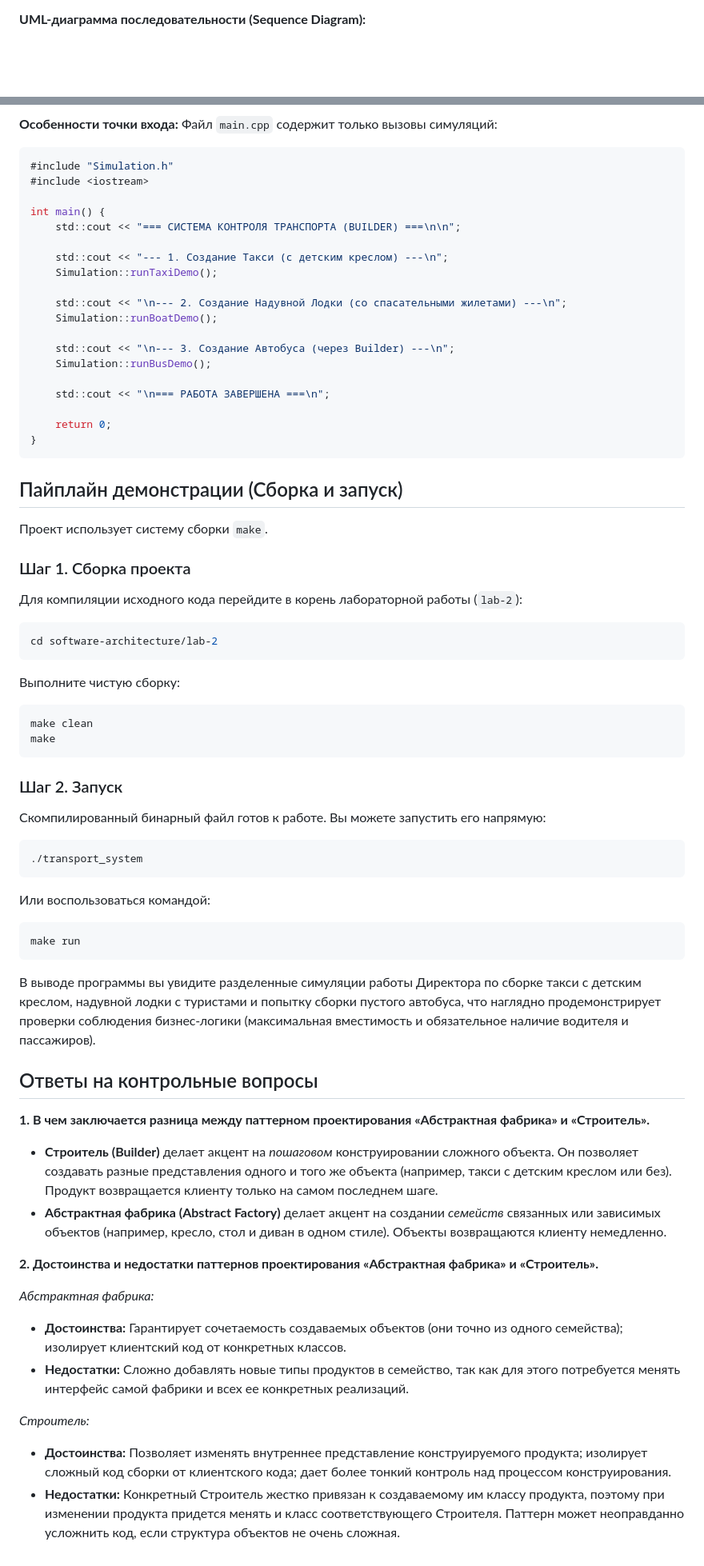
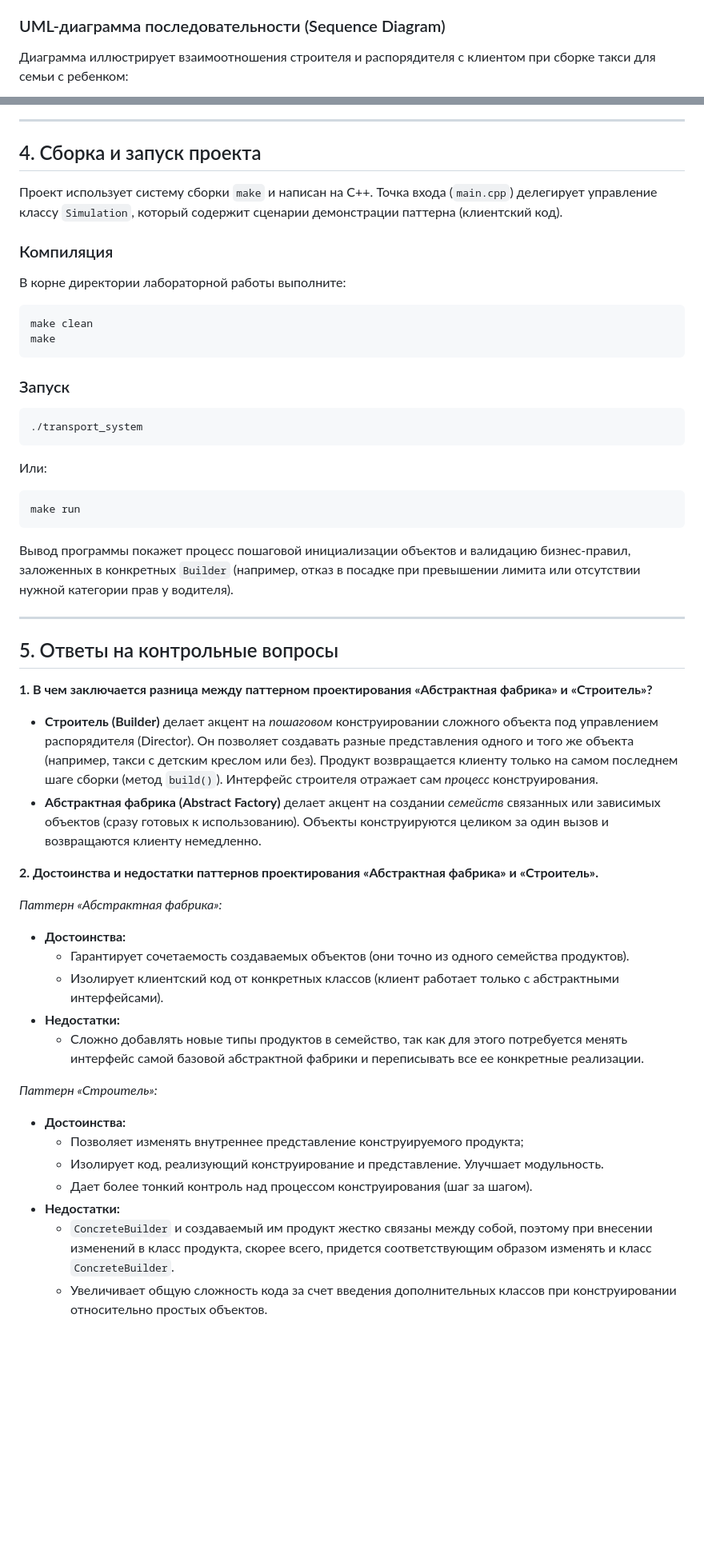
Before and after one commit to ivan-aleschin/uni, a Markdown page: software-architecture/lab-2/README.md, 2 parts joined by grey strips. Shown at 80% size. Drawn GitHub-style; blank space fills up the shorter version.

Commit message:
docs: readme

````diff
--- a/software-architecture/lab-2/README.md
+++ b/software-architecture/lab-2/README.md
@@ -142,7 +137,9 @@ classDiagram
     Vehicle *-- Passenger
 ```
 
-**UML-диаграмма последовательности (Sequence Diagram):**
+### UML-диаграмма последовательности (Sequence Diagram)
+
+Диаграмма иллюстрирует взаимоотношения строителя и распорядителя с клиентом при сборке такси для семьи с ребенком:
 
 ```mermaid
 sequenceDiagram
@@ -171,70 +167,52 @@ sequenceDiagram
     deactivate Builder
 ```
 
-**Особенности точки входа:**
-Файл `main.cpp` содержит только вызовы симуляций:
+---
 
-```cpp
-#include "Simulation.h"
-#include <iostream>
+## 4. Сборка и запуск проекта
 
-int main() {
-    std::cout << "=== СИСТЕМА КОНТРОЛЯ ТРАНСПОРТА (BUILDER) ===\n\n";
+Проект использует систему сборки `make` и написан на C++.
+Точка входа (`main.cpp`) делегирует управление классу `Simulation`, который содержит сценарии демонстрации паттерна (клиентский код).
 
-    std::cout << "--- 1. Создание Такси (с детским креслом) ---\n";
-    Simulation::runTaxiDemo();
-
-    std::cout << "\n--- 2. Создание Надувной Лодки (со спасательными жилетами) ---\n";
-    Simulation::runBoatDemo();
-
-    std::cout << "\n--- 3. Создание Автобуса (через Builder) ---\n";
-    Simulation::runBusDemo();
-
-    std::cout << "\n=== РАБОТА ЗАВЕРШЕНА ===\n";
-
-    return 0;
-}
-```
-
-## Пайплайн демонстрации (Сборка и запуск)
-
-Проект использует систему сборки `make`.
-
-### Шаг 1. Сборка проекта
-Для компиляции исходного кода перейдите в корень лабораторной работы (`lab-2`):
-```bash
-cd software-architecture/lab-2
-```
-Выполните чистую сборку:
+### Компиляция
+В корне директории лабораторной работы выполните:
 ```bash
 make clean
 make
 ```
 
-### Шаг 2. Запуск
-Скомпилированный бинарный файл готов к работе. Вы можете запустить его напрямую:
+### Запуск
 ```bash
 ./transport_system
 ```
-Или воспользоваться командой:
+Или:
 ```bash
 make run
 ```
+Вывод программы покажет процесс пошаговой инициализации объектов и валидацию бизнес-правил, заложенных в конкретных `Builder` (например, отказ в посадке при превышении лимита или отсутствии нужной категории прав у водителя).
 
-В выводе программы вы увидите разделенные симуляции работы Директора по сборке такси с детским креслом, надувной лодки с туристами и попытку сборки пустого автобуса, что наглядно продемонстрирует проверки соблюдения бизнес-логики (максимальная вместимость и обязательное наличие водителя и пассажиров).
+---
 
-## Ответы на контрольные вопросы
+## 5. Ответы на контрольные вопросы
 
-**1. В чем заключается разница между паттерном проектирования «Абстрактная фабрика» и «Строитель».**
-- **Строитель (Builder)** делает акцент на *пошаговом* конструировании сложного объекта. Он позволяет создавать разные представления одного и того же объекта (например, такси с детским креслом или без). Продукт возвращается клиенту только на самом последнем шаге.
-- **Абстрактная фабрика (Abstract Factory)** делает акцент на создании *семейств* связанных или зависимых объектов (например, кресло, стол и диван в одном стиле). Объекты возвращаются клиенту немедленно.
+**1. В чем заключается разница между паттерном проектирования «Абстрактная фабрика» и «Строитель»?**
+- **Строитель (Builder)** делает акцент на *пошаговом* конструировании сложного объекта под управлением распорядителя (Director). Он позволяет создавать разные представления одного и того же объекта (например, такси с детским креслом или без). Продукт возвращается клиенту только на самом последнем шаге сборки (метод `build()`). Интерфейс строителя отражает сам *процесс* конструирования.
+- **Абстрактная фабрика (Abstract Factory)** делает акцент на создании *семейств* связанных или зависимых объектов (сразу готовых к использованию). Объекты конструируются целиком за один вызов и возвращаются клиенту немедленно.
 
 **2. Достоинства и недостатки паттернов проектирования «Абстрактная фабрика» и «Строитель».**
 
-*Абстрактная фабрика:*
-- **Достоинства:** Гарантирует сочетаемость создаваемых объектов (они точно из одного семейства); изолирует клиентский код от конкретных классов.
-- **Недостатки:** Сложно добавлять новые типы продуктов в семейство, так как для этого потребуется менять интерфейс самой фабрики и всех ее конкретных реализаций.
+*Паттерн «Абстрактная фабрика»:*
+- **Достоинства:**
+  - Гарантирует сочетаемость создаваемых объектов (они точно из одного семейства продуктов).
+  - Изолирует клиентский код от конкретных классов (клиент работает только с абстрактными интерфейсами).
+- **Недостатки:**
+  - Сложно добавлять новые типы продуктов в семейство, так как для этого потребуется менять интерфейс самой базовой абстрактной фабрики и переписывать все ее конкретные реализации.
 
-*Строитель:*
-- **Достоинства:** Позволяет изменять внутреннее представление конструируемого продукта; изолирует сложный код сборки от клиентского кода; дает более тонкий контроль над процессом конструирования.
-- **Недостатки:** Конкретный Строитель жестко привязан к создаваемому им классу продукта, поэтому при изменении продукта придется менять и класс соответствующего Строителя. Паттерн может неоправданно усложнить код, если структура объектов не очень сложная.
+*Паттерн «Строитель»:*
+- **Достоинства:**
+  - Позволяет изменять внутреннее представление конструируемого продукта;
+  - Изолирует код, реализующий конструирование и представление. Улучшает модульность.
+  - Дает более тонкий контроль над процессом конструирования (шаг за шагом).
+- **Недостатки:**
+  - `ConcreteBuilder` и создаваемый им продукт жестко связаны между собой, поэтому при внесении изменений в класс продукта, скорее всего, придется соответствующим образом изменять и класс `ConcreteBuilder`.
+  - Увеличивает общую сложность кода за счет введения дополнительных классов при конструировании относительно простых объектов.
````
Also changed, not shown: other parts of software-architecture/lab-2/README.md (+54 -60 lines).
